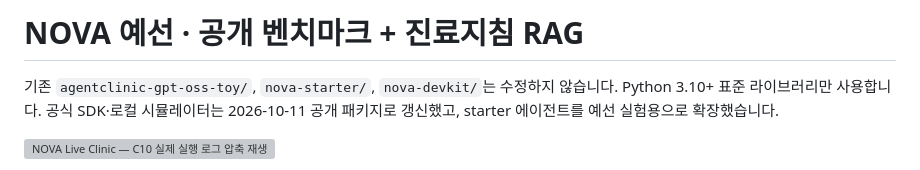
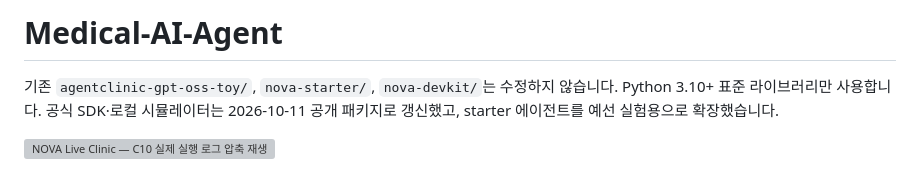
Before and after one commit to seunghahh/Medical-AI-Agent, a Markdown page: README.md, the part around the change. Rendered like a GitHub page; grey boxes are pictures that could not be loaded.

Commit message:
Update README.md
Updated project title and clarified usage of existing repositories.

```diff
--- a/README.md
+++ b/README.md
@@ -1,4 +1,4 @@
-# NOVA 예선 · 공개 벤치마크 + 진료지침 RAG
+# Medical-AI-Agent
 
 기존 `agentclinic-gpt-oss-toy/`, `nova-starter/`, `nova-devkit/`는 수정하지 않습니다. Python 3.10+ 표준 라이브러리만 사용합니다. 공식 SDK·로컬 시뮬레이터는 2026-10-11 공개 패키지로 갱신했고, starter 에이전트를 예선 실험용으로 확장했습니다.
 
```
